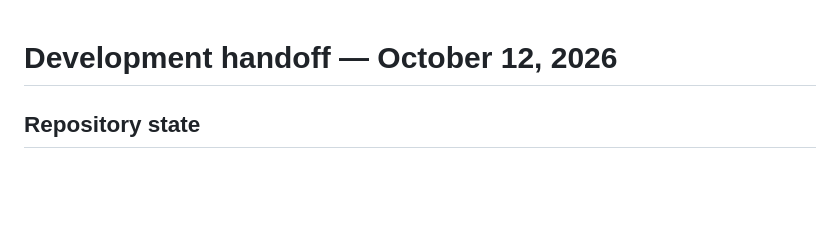
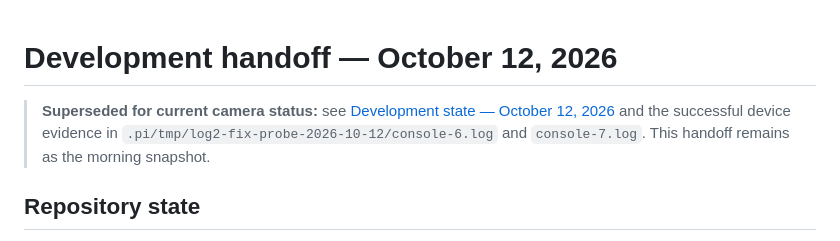
Before and after one commit to johnjazzi/Nitrate, a Markdown page: docs/handoff-2026-10-12-morning.md, the part around the change. Rendered like a GitHub page; blank space fills up the shorter version.

Commit message:
docs: consolidate current camera status and temporary evidence

```diff
--- a/docs/handoff-2026-10-12-morning.md
+++ b/docs/handoff-2026-10-12-morning.md
@@ -1,4 +1,6 @@
 # Development handoff — October 12, 2026
+
+> **Superseded for current camera status:** see [Development state — October 12, 2026](development-state-2026-10-12.md) and the successful device evidence in `.pi/tmp/log2-fix-probe-2026-10-12/console-6.log` and `console-7.log`. This handoff remains as the morning snapshot.
 
 ## Repository state
 
```
Also changed, not shown: docs/development-state-2026-10-12.md (added, +17 -0 lines).
